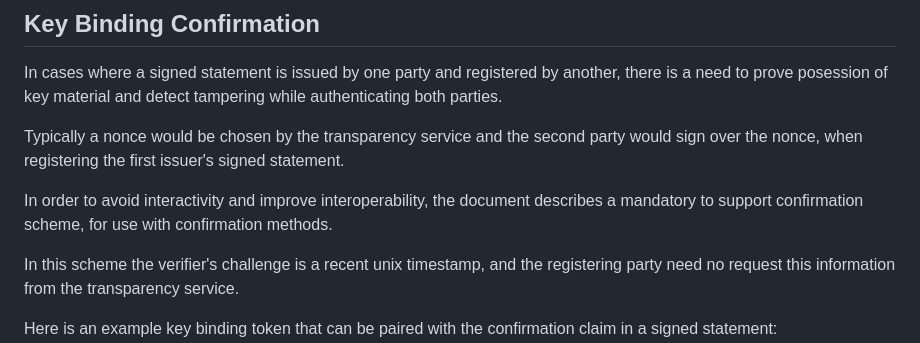
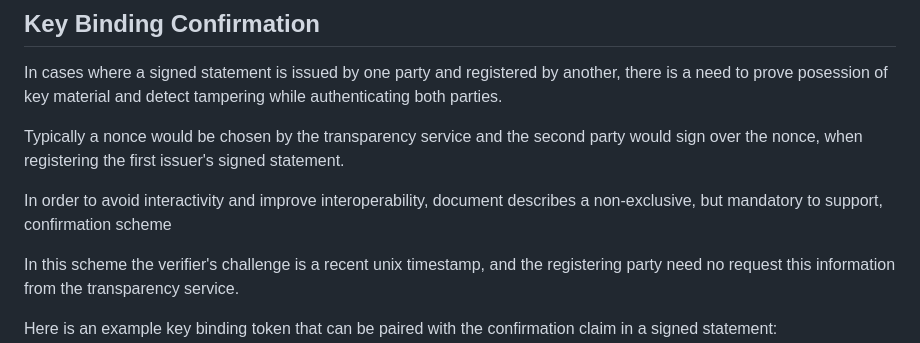
Before and after one commit to ietf-scitt/draft-birkholz-scitt-scrapi, a Markdown page: draft-birkholz-scitt-scrapi.md, the part around the change. Rendered like a GitHub page.

Commit message:
Update draft-birkholz-scitt-scrapi.md
Co-authored-by: robinbryce <robinbryce@gmail.com>

```diff
--- a/draft-birkholz-scitt-scrapi.md
+++ b/draft-birkholz-scitt-scrapi.md
@@ -72,7 +72,7 @@ Typically a nonce would be chosen by the transparency service and the second par
 when registering the first issuer's signed statement.
 
 In order to avoid interactivity and improve interoperability,
-the document describes a mandatory to support confirmation scheme, for use with confirmation methods.
+document describes a non-exclusive, but mandatory to support, confirmation scheme
 
 In this scheme the verifier's challenge is a recent unix timestamp,
 and the registering party need no request this information from the transparency service.
```
